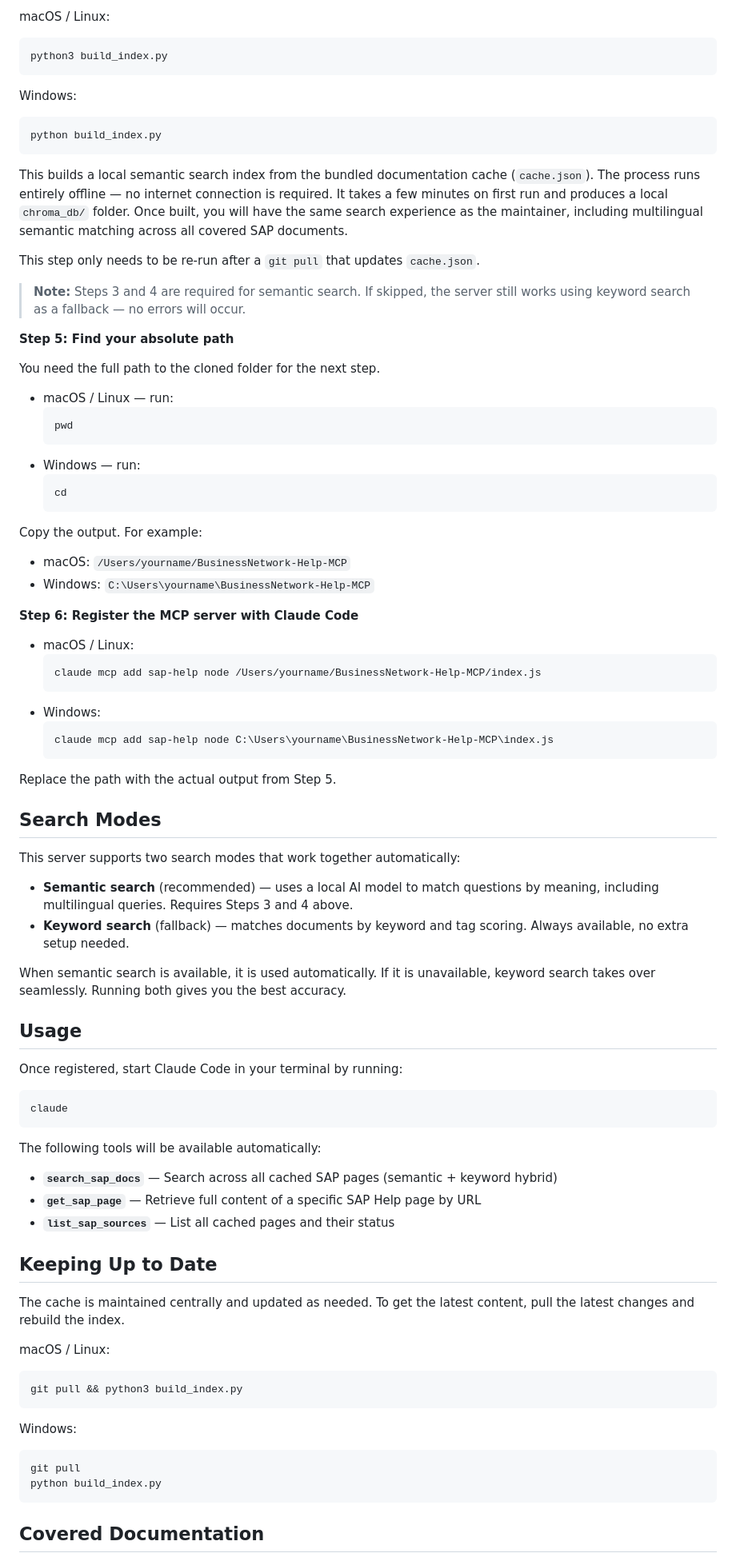
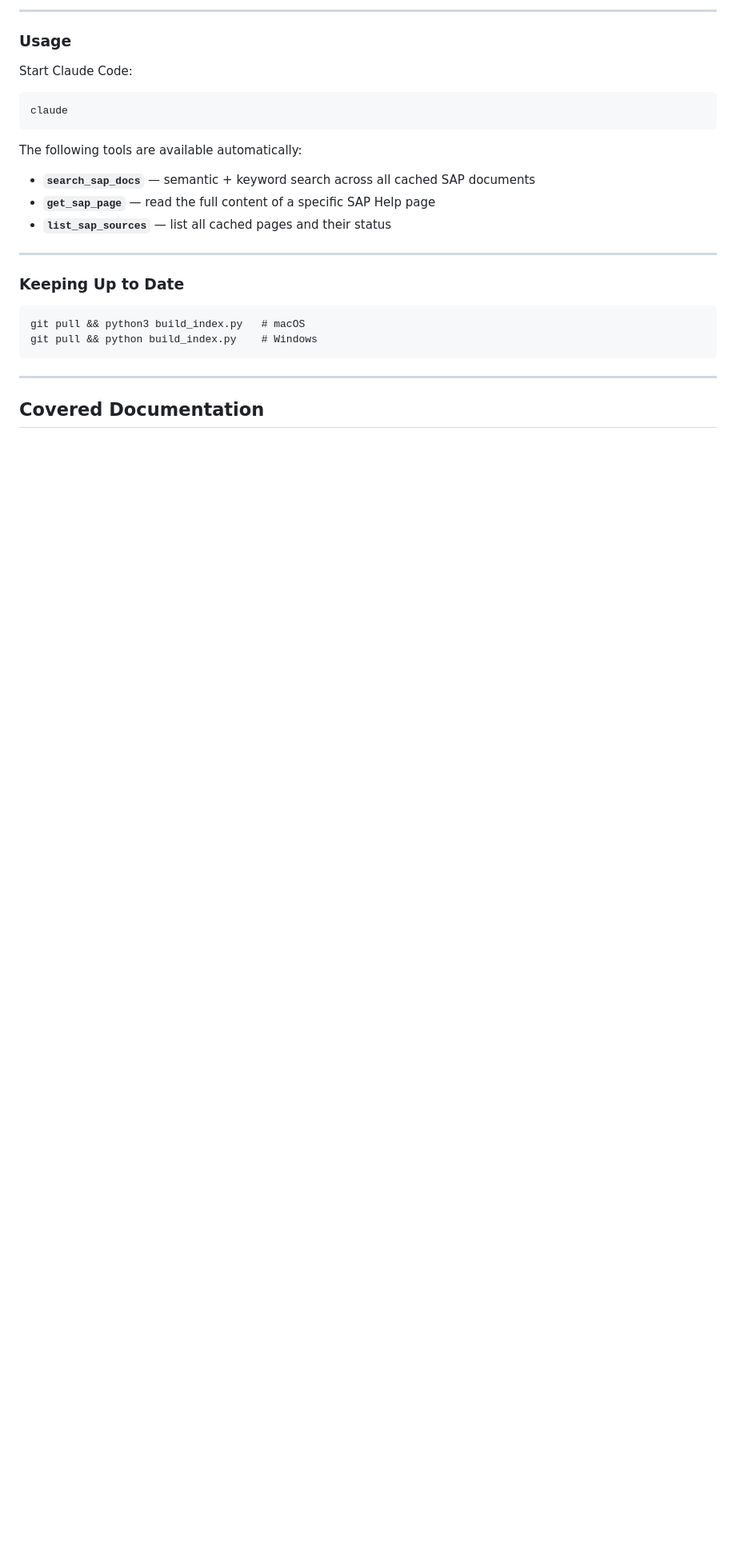
Before and after one commit to Ping0411/guideline-generator, a Markdown page: README.md, the part around one of its changes. Shown at 80% size. Drawn GitHub-style; blank space fills up the shorter version.

````diff
--- a/README.md
+++ b/README.md
@@ -56,87 +86,29 @@ pip install chromadb sentence-transformers
 
-macOS / Linux:
-```bash
-python3 build_index.py
-```
+---
 
-Windows:
-```bash
-python build_index.py
-```
+### Usage
 
-This builds a local semantic search index from the bundled documentation cache (`cache.json`). The process runs entirely offline — no internet connection is required. It takes a few minutes on first run and produces a local `chroma_db/` folder. Once built, you will have the same search experience as the maintainer, including multilingual semantic matching across all covered SAP documents.
-
-This step only needs to be re-run after a `git pull` that updates `cache.json`.
-
-> **Note:** Steps 3 and 4 are required for semantic search. If skipped, the server still works using keyword search as a fallback — no errors will occur.
-
-**Step 5: Find your absolute path**
-
-You need the full path to the cloned folder for the next step.
-
-- macOS / Linux — run:
-  ```bash
-  pwd
-  ```
-- Windows — run:
-  ```bash
-  cd
-  ```
-
-Copy the output. For example:
-- macOS: `/Users/yourname/BusinessNetwork-Help-MCP`
-- Windows: `C:\Users\yourname\BusinessNetwork-Help-MCP`
-
-**Step 6: Register the MCP server with Claude Code**
-
-- macOS / Linux:
-  ```bash
-  claude mcp add sap-help node /Users/yourname/BusinessNetwork-Help-MCP/index.js
-  ```
-- Windows:
-  ```bash
-  claude mcp add sap-help node C:\Users\yourname\BusinessNetwork-Help-MCP\index.js
-  ```
-
-Replace the path with the actual output from Step 5.
-
-## Search Modes
-
-This server supports two search modes that work together automatically:
-
-- **Semantic search** (recommended) — uses a local AI model to match questions by meaning, including multilingual queries. Requires Steps 3 and 4 above.
-- **Keyword search** (fallback) — matches documents by keyword and tag scoring. Always available, no extra setup needed.
-
-When semantic search is available, it is used automatically. If it is unavailable, keyword search takes over seamlessly. Running both gives you the best accuracy.
-
-## Usage
-
-Once registered, start Claude Code in your terminal by running:
-
+Start Claude Code:
 ```bash
 claude
 ```
 
-The following tools will be available automatically:
+The following tools are available automatically:
 
-- **`search_sap_docs`** — Search across all cached SAP pages (semantic + keyword hybrid)
-- **`get_sap_page`** — Retrieve full content of a specific SAP Help page by URL
-- **`list_sap_sources`** — List all cached pages and their status
+- **`search_sap_docs`** — semantic + keyword search across all cached SAP documents
+- **`get_sap_page`** — read the full content of a specific SAP Help page
+- **`list_sap_sources`** — list all cached pages and their status
 
-## Keeping Up to Date
+---
 
-The cache is maintained centrally and updated as needed. To get the latest content, pull the latest changes and rebuild the index.
+### Keeping Up to Date
 
-macOS / Linux:
-```bash
-git pull && python3 build_index.py
+```
+git pull && python3 build_index.py   # macOS
+git pull && python build_index.py    # Windows
 ```
 
-Windows:
-```bash
-git pull
-python build_index.py
-```
+---
 
 ## Covered Documentation
 
````
Also changed, not shown: other parts of README.md (+73 -61 lines), web-app/README.md (+39 -7 lines).
